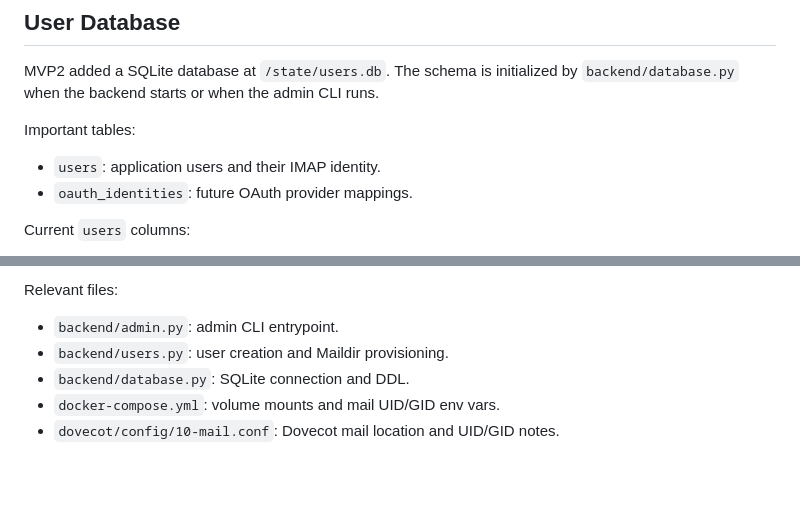
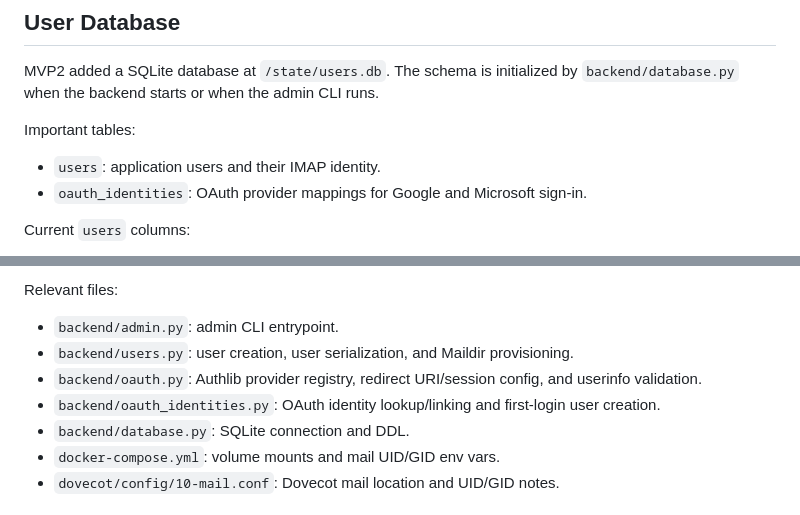
Before and after one commit to olpa/running_notes, a Markdown page: agents-project-overview.md, 2 parts joined by grey strips. Drawn GitHub-style; blank space fills up the shorter version.

```diff
--- a/agents-project-overview.md
+++ b/agents-project-overview.md
@@ -22,7 +22,7 @@ MVP2 added a SQLite database at `/state/users.db`. The schema is initialized by
 Important tables:
 
 - `users`: application users and their IMAP identity.
-- `oauth_identities`: future OAuth provider mappings.
+- `oauth_identities`: OAuth provider mappings for Google and Microsoft sign-in.
 
 Current `users` columns:
 
@@ -58,7 +58,9 @@ This command:
 Relevant files:
 
 - `backend/admin.py`: admin CLI entrypoint.
-- `backend/users.py`: user creation and Maildir provisioning.
+- `backend/users.py`: user creation, user serialization, and Maildir provisioning.
+- `backend/oauth.py`: Authlib provider registry, redirect URI/session config, and userinfo validation.
+- `backend/oauth_identities.py`: OAuth identity lookup/linking and first-login user creation.
 - `backend/database.py`: SQLite connection and DDL.
 - `docker-compose.yml`: volume mounts and mail UID/GID env vars.
 - `dovecot/config/10-mail.conf`: Dovecot mail location and UID/GID notes.
```
Also changed, not shown: other parts of agents-project-overview.md (+43 -0 lines).
